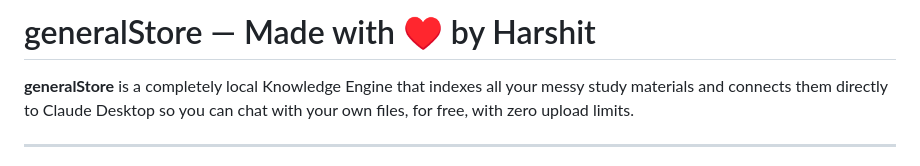
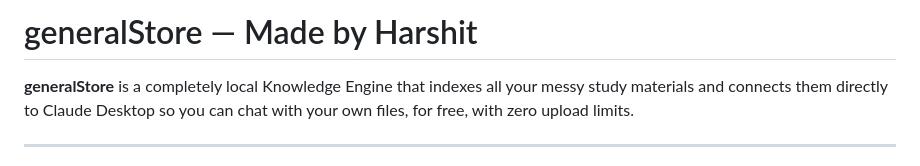
Before and after one commit to Itsharshitgoat/generalStore, a Markdown page: README.md, the part around the change. Drawn GitHub-style.

```diff
--- a/README.md
+++ b/README.md
@@ -1,4 +1,4 @@
-# generalStore — Made with ♥️  by Harshit
+# generalStore — Made by Harshit
 
 **generalStore** is a completely local Knowledge Engine that indexes all your messy study materials and connects them directly to Claude Desktop so you can chat with your own files, for free, with zero upload limits.
 
```
